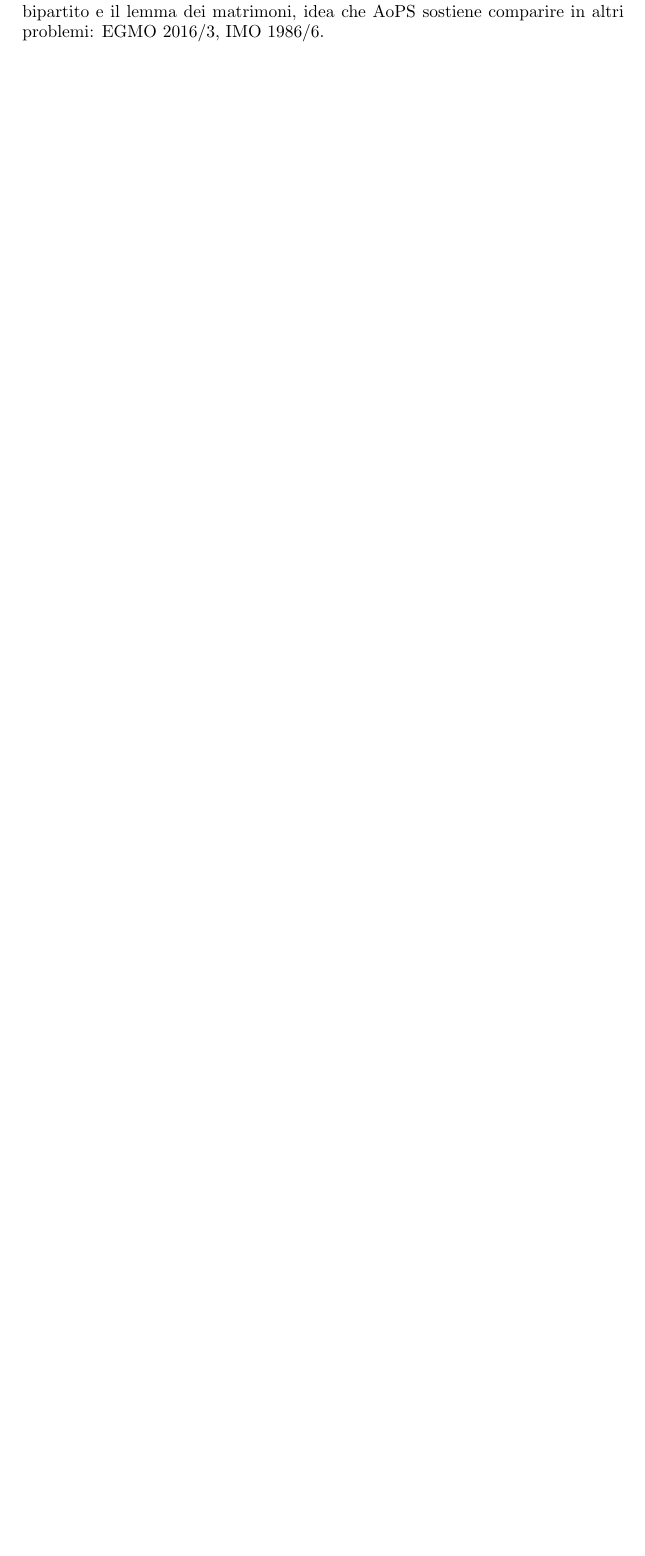
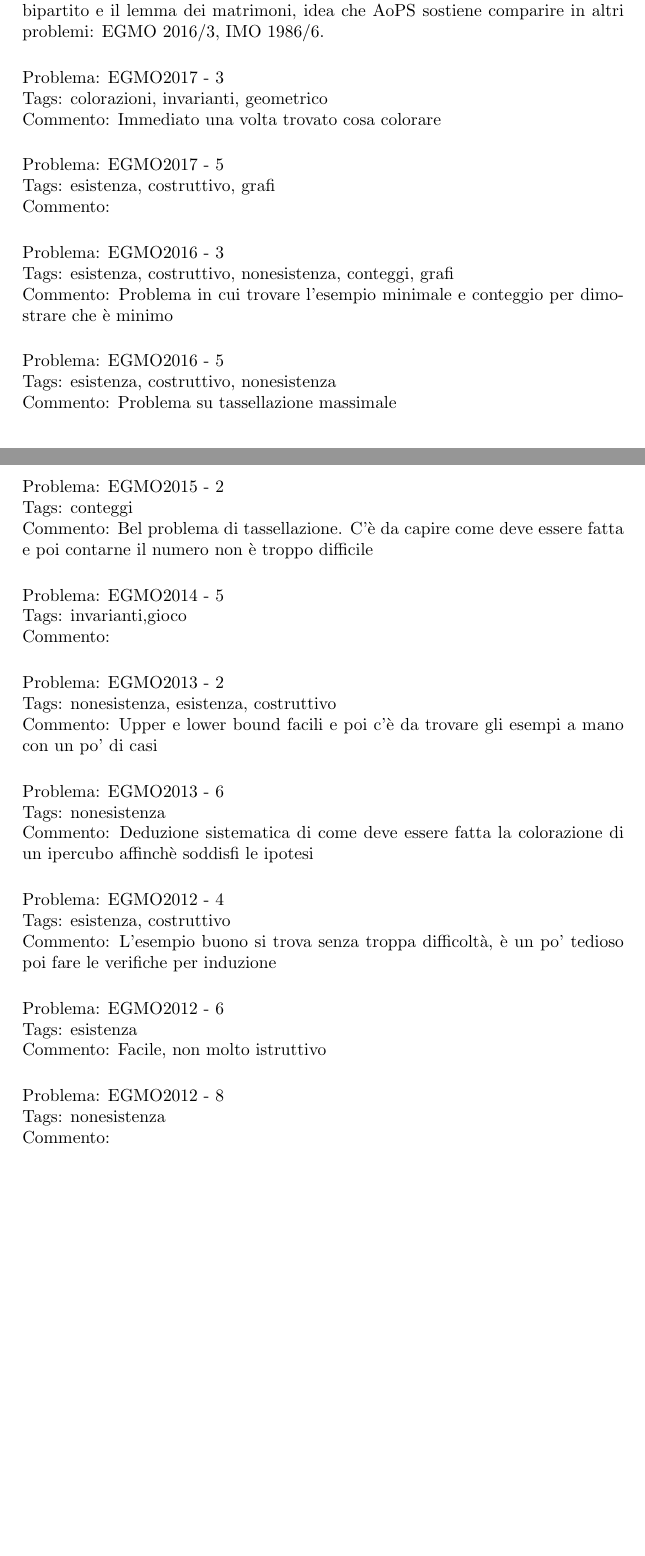
Before and after one commit to federicov99/combinatoriasenior, a LaTeX document (problemi.tex): part of page 8 of 8 before the commit and two parts of pages 8 and 9 of 9 after it, the two joined at a grey line, cut so that both start at the same text, the shorter picture padded with empty space. Compiled offline with pdfLaTeX.

Commit message:
Aggiunti problemi EGMO

```diff
--- a/problemi.tex
+++ b/problemi.tex
@@ -356,6 +356,52 @@
 {tabelle, esistenza, nonesistenza, colorazioni, induzione, grafi}
 {L'esistenza è banale. Esiste una riformulazione che usa un grafo bipartito e il lemma dei matrimoni, idea che AoPS sostiene comparire in altri problemi: EGMO 2016/3, IMO 1986/6.}
 
+%%% EGMO %%%
+
+\Problema{EGMO}{2017}{3}
+{colorazioni, invarianti, geometrico}
+{Immediato una volta trovato cosa colorare}
+
+\Problema{EGMO}{2017}{5}
+{esistenza, costruttivo, grafi}
+{}
+
+\Problema{EGMO}{2016}{3}
+{esistenza, costruttivo, nonesistenza, conteggi, grafi}
+{Problema in cui trovare l'esempio minimale e conteggio per dimostrare che è minimo}
+
+\Problema{EGMO}{2016}{5}
+{esistenza, costruttivo, nonesistenza}
+{Problema su tassellazione massimale}
+
+\Problema{EGMO}{2015}{2}
+{conteggi}
+{Bel problema di tassellazione. C'è da capire come deve essere fatta e poi contarne il numero non è troppo difficile}
+
+\Problema{EGMO}{2014}{5}
+{invarianti,gioco}
+{}
+
+\Problema{EGMO}{2013}{2}
+{nonesistenza, esistenza, costruttivo}
+{Upper e lower bound facili e poi c'è da trovare gli esempi a mano con un po' di casi}
+
+\Problema{EGMO}{2013}{6}
+{nonesistenza}	%nel senso che non esistono configurazioni in cui la tesi è falsa...
+{Deduzione sistematica di come deve essere fatta la colorazione di un ipercubo affinchè soddisfi le ipotesi}
+
+\Problema{EGMO}{2012}{4}
+{esistenza, costruttivo}
+{L'esempio buono si trova senza troppa difficoltà, è un po' tedioso poi fare le verifiche per induzione}
+
+\Problema{EGMO}{2012}{6}
+{esistenza}
+{Facile, non molto istruttivo}
+
+\Problema{EGMO}{2012}{8}
+{nonesistenza}
+{}
+
 %%% Nel documento non dovrebbe servire toccare nulla %%%
 \setcounter{secnumdepth}{0}
 \begin{document}
```
